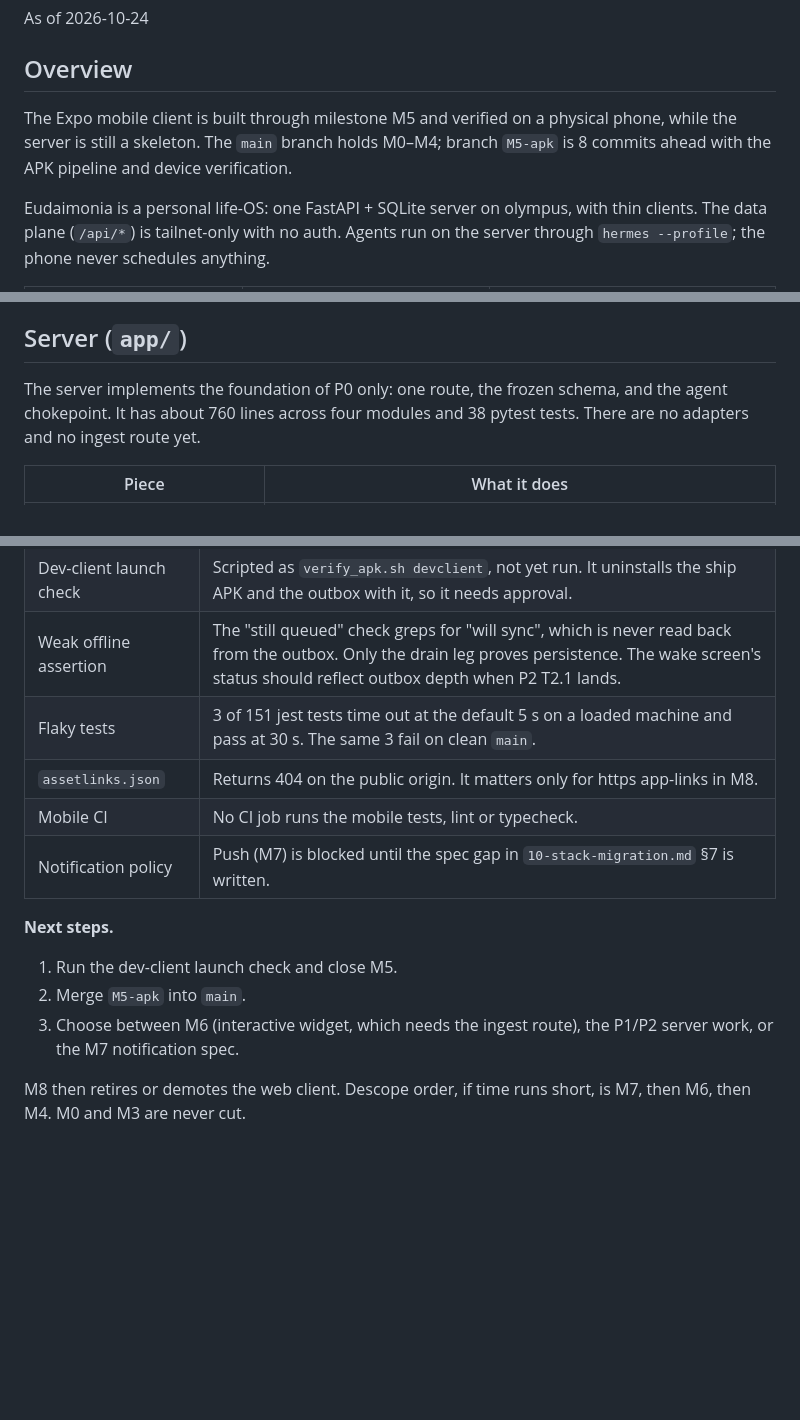
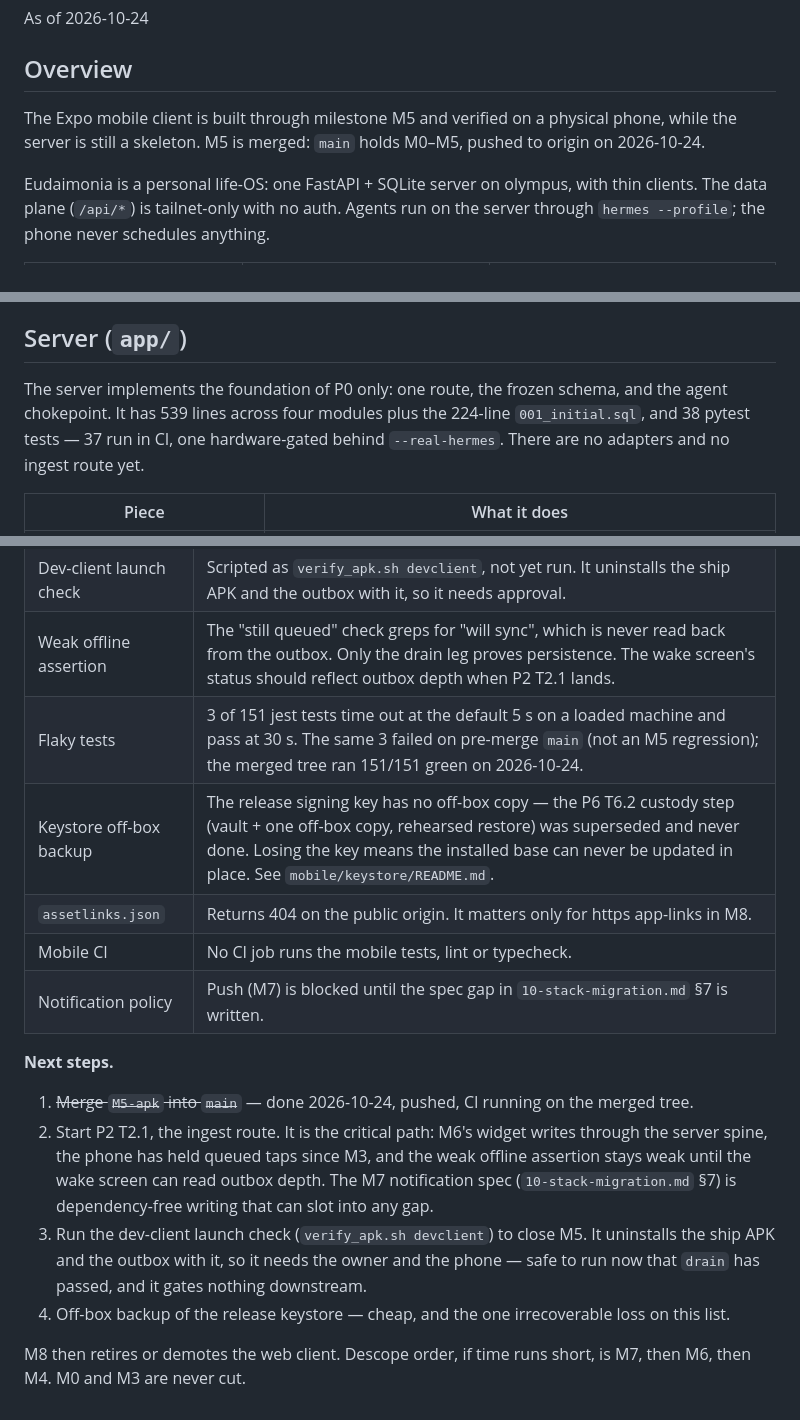
Before and after one commit to Yalt8826/Eudaimonia, a Markdown page: docs/implementation-status.md, 3 parts joined by grey strips. Drawn GitHub-style; blank space fills up the shorter version.

Commit message:
docs: status refresh after the 2026-10-24 audit — M5 merged, screen count corrected, keystore backup into the gap table

```diff
--- a/docs/implementation-status.md
+++ b/docs/implementation-status.md
@@ -4,7 +4,7 @@ As of 2026-10-24
 
 ## Overview
 
-The Expo mobile client is built through milestone M5 and verified on a physical phone, while the server is still a skeleton. The `main` branch holds M0–M4; branch `M5-apk` is 8 commits ahead with the APK pipeline and device verification.
+The Expo mobile client is built through milestone M5 and verified on a physical phone, while the server is still a skeleton. M5 is merged: `main` holds M0–M5, pushed to origin on 2026-10-24.
 
 Eudaimonia is a personal life-OS: one FastAPI + SQLite server on olympus, with thin clients. The data plane (`/api/*`) is tailnet-only with no auth. Agents run on the server through `hermes --profile`; the phone never schedules anything.
 
@@ -28,7 +28,7 @@ The laws that shape every component, from `02-architecture.md` §2 and §6:
 
 ## Server (`app/`)
 
-The server implements the foundation of P0 only: one route, the frozen schema, and the agent chokepoint. It has about 760 lines across four modules and 38 pytest tests. There are no adapters and no ingest route yet.
+The server implements the foundation of P0 only: one route, the frozen schema, and the agent chokepoint. It has 539 lines across four modules plus the 224-line `001_initial.sql`, and 38 pytest tests — 37 run in CI, one hardware-gated behind `--real-hermes`. There are no adapters and no ingest route yet.
 
 | Piece | What it does |
 | --- | --- |
@@ -140,15 +140,17 @@ The biggest gap is that no tap reaches a server: the ingest route does not exist
 | Server ingest and adapters | `POST /api/events/habit_tap` returns 404. P1 adapters, the Plaza read model and the `coverage` consumers are unbuilt. Phase M forbids editing `app/`, so this is P-phase work. |
 | Dev-client launch check | Scripted as `verify_apk.sh devclient`, not yet run. It uninstalls the ship APK and the outbox with it, so it needs approval. |
 | Weak offline assertion | The "still queued" check greps for "will sync", which is never read back from the outbox. Only the drain leg proves persistence. The wake screen's status should reflect outbox depth when P2 T2.1 lands. |
-| Flaky tests | 3 of 151 jest tests time out at the default 5 s on a loaded machine and pass at 30 s. The same 3 fail on clean `main`. |
+| Flaky tests | 3 of 151 jest tests time out at the default 5 s on a loaded machine and pass at 30 s. The same 3 failed on pre-merge `main` (not an M5 regression); the merged tree ran 151/151 green on 2026-10-24. |
+| Keystore off-box backup | The release signing key has no off-box copy — the P6 T6.2 custody step (vault + one off-box copy, rehearsed restore) was superseded and never done. Losing the key means the installed base can never be updated in place. See `mobile/keystore/README.md`. |
 | `assetlinks.json` | Returns 404 on the public origin. It matters only for https app-links in M8. |
 | Mobile CI | No CI job runs the mobile tests, lint or typecheck. |
 | Notification policy | Push (M7) is blocked until the spec gap in `10-stack-migration.md` §7 is written. |
 
 **Next steps.**
 
-1. Run the dev-client launch check and close M5.
-2. Merge `M5-apk` into `main`.
-3. Choose between M6 (interactive widget, which needs the ingest route), the P1/P2 server work, or the M7 notification spec.
+1. ~~Merge `M5-apk` into `main`~~ — done 2026-10-24, pushed, CI running on the merged tree.
+2. Start P2 T2.1, the ingest route. It is the critical path: M6's widget writes through the server spine, the phone has held queued taps since M3, and the weak offline assertion stays weak until the wake screen can read outbox depth. The M7 notification spec (`10-stack-migration.md` §7) is dependency-free writing that can slot into any gap.
+3. Run the dev-client launch check (`verify_apk.sh devclient`) to close M5. It uninstalls the ship APK and the outbox with it, so it needs the owner and the phone — safe to run now that `drain` has passed, and it gates nothing downstream.
+4. Off-box backup of the release keystore — cheap, and the one irrecoverable loss on this list.
 
 M8 then retires or demotes the web client. Descope order, if time runs short, is M7, then M6, then M4. M0 and M3 are never cut.
```
Also changed, not shown: other parts of docs/implementation-status.md (+1 -1 lines).
